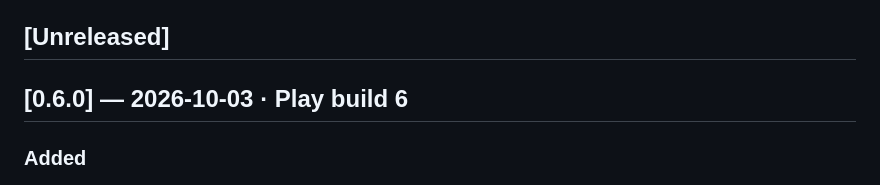
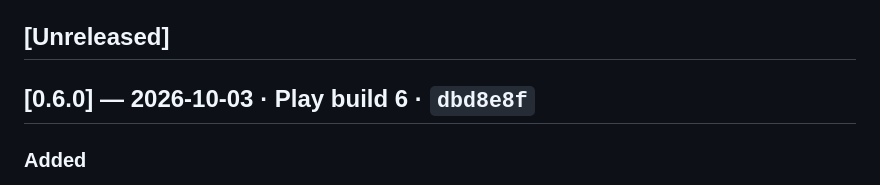
Before and after one commit to join2AJ/artin-crackers, a Markdown page: CHANGELOG.md, the part around the change. Rendered like a GitHub page.

Commit message:
Record the v0.6.0 commit hash in CHANGELOG
Co-Authored-By: Claude Opus 5.5 <noreply@anthropic.com>
Claude-Session: https://claude.ai/code/session_01YKe3Uhz3Lbre3qN1qS28LL

```diff
--- a/CHANGELOG.md
+++ b/CHANGELOG.md
@@ -9,7 +9,7 @@ roll back to (see [docs/RELEASING.md](docs/RELEASING.md)).
 
 ## [Unreleased]
 
-## [0.6.0] — 2026-10-03 · Play build 6
+## [0.6.0] — 2026-10-03 · Play build 6 · `dbd8e8f`
 ### Added
 - **Cracker variants.** Pick a variant from the chip bar above the tray. Each variant has its own sound and is remembered:
   - Anar: Gold, Silver, Colour, Giant (a taller fountain that lasts longer).
```
